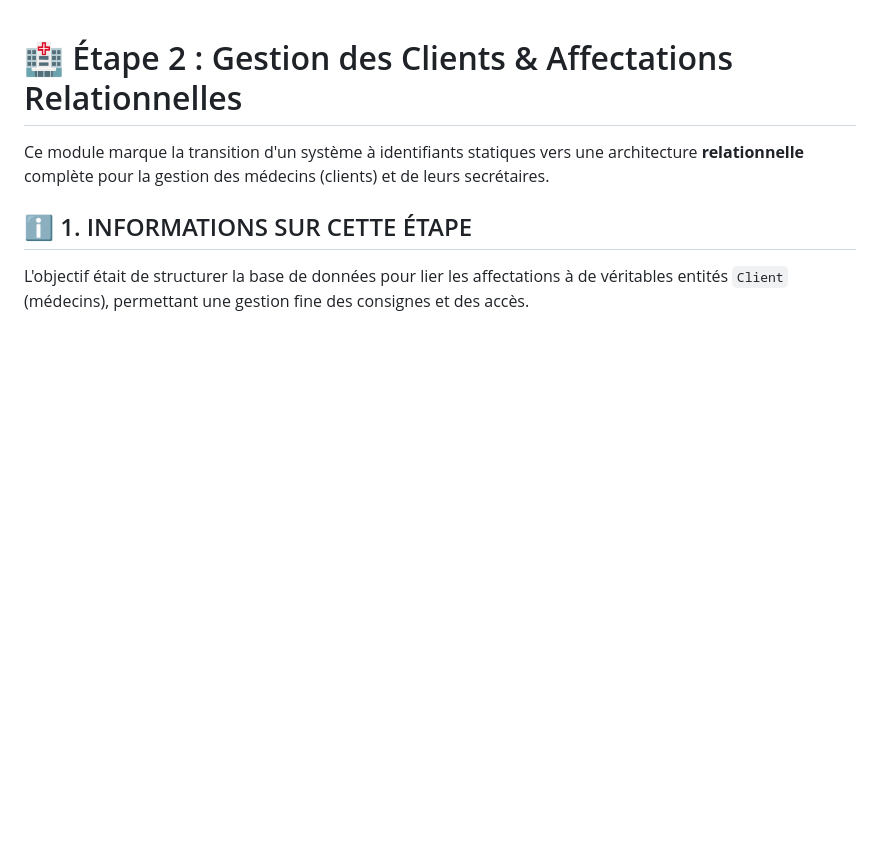
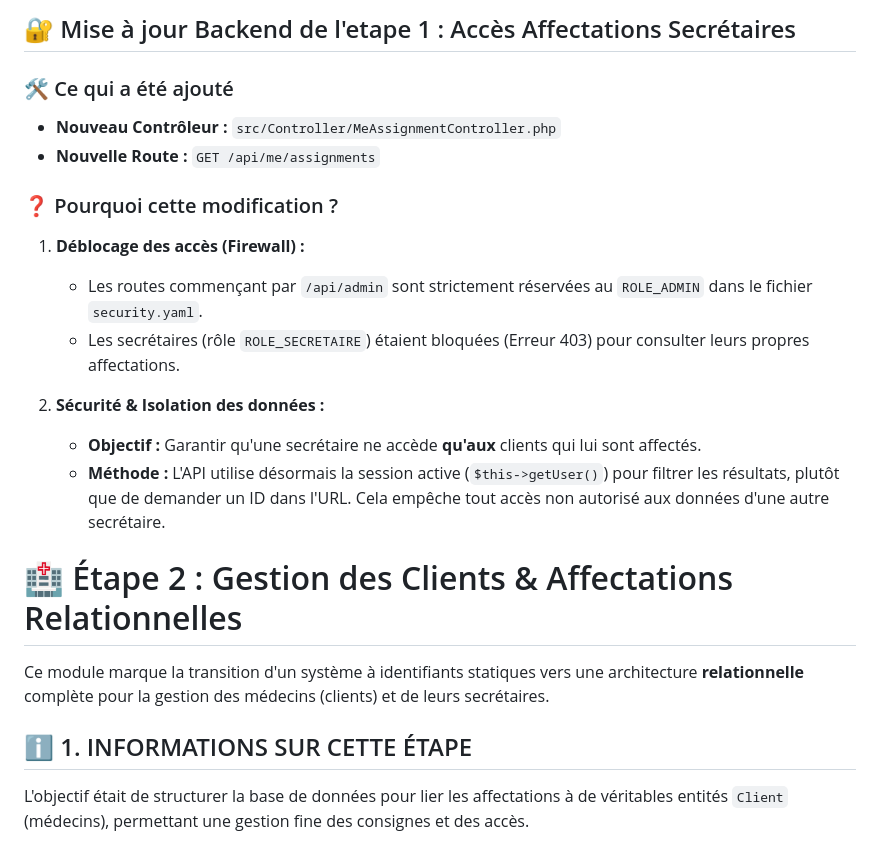
Before and after one commit to hyacinthe-waboe/Projet_Olympe, a Markdown page: README.md, the part around the change. Rendered like a GitHub page; blank space fills up the shorter version.

```diff
--- a/README.md
+++ b/README.md
@@ -1,3 +1,20 @@
+## 🔐 Mise à jour Backend de l'etape 1 : Accès Affectations Secrétaires
+
+### 🛠️ Ce qui a été ajouté
+* **Nouveau Contrôleur :** `src/Controller/MeAssignmentController.php`
+* **Nouvelle Route :** `GET /api/me/assignments`
+
+### ❓ Pourquoi cette modification ?
+1.  **Déblocage des accès (Firewall) :**
+    * Les routes commençant par `/api/admin` sont strictement réservées au `ROLE_ADMIN` dans le fichier `security.yaml`.
+    * Les secrétaires (rôle `ROLE_SECRETAIRE`) étaient bloquées (Erreur 403) pour consulter leurs propres affectations.
+
+2.  **Sécurité & Isolation des données :**
+    * **Objectif :** Garantir qu'une secrétaire ne accède **qu'aux** clients qui lui sont affectés.
+    * **Méthode :** L'API utilise désormais la session active (`$this->getUser()`) pour filtrer les résultats, plutôt que de demander un ID dans l'URL. Cela empêche tout accès non autorisé aux données d'une autre secrétaire.
+
+
+
 # 🏥 Étape 2 : Gestion des Clients & Affectations Relationnelles
 
 Ce module marque la transition d'un système à identifiants statiques vers une architecture **relationnelle** complète pour la gestion des médecins (clients) et de leurs secrétaires.
```
